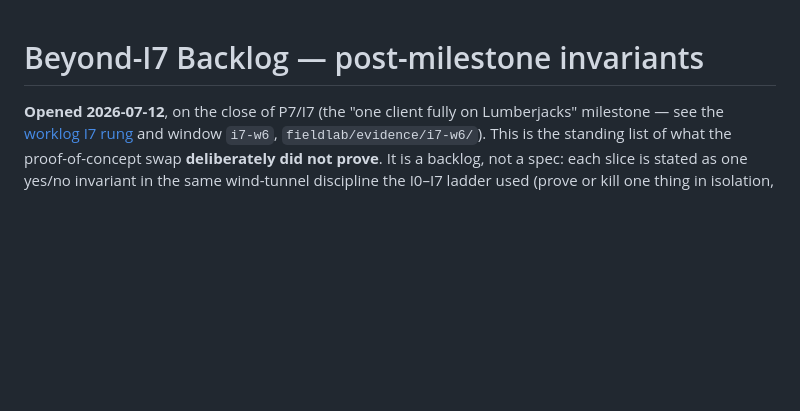
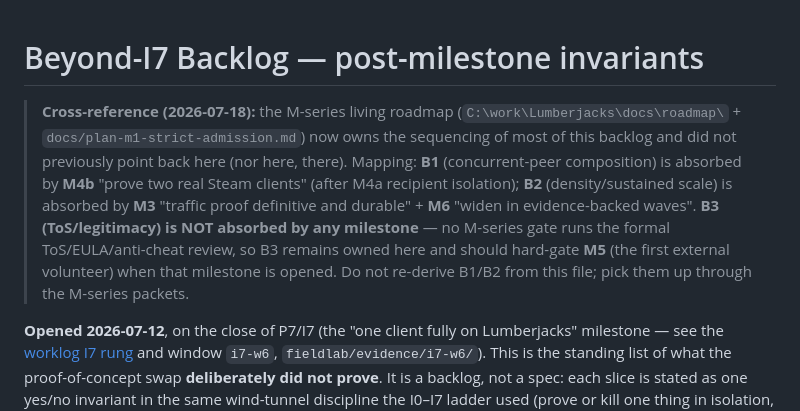
Before and after one commit to djcdevelopment/comfy, a Markdown page: fieldlab/BEYOND-I7-BACKLOG.md, the part around the change. Drawn GitHub-style; blank space fills up the shorter version.

Commit message:
Wire the beyond-I7 backlog to the M-series, and flag the track neither owns
The backlog and the living roadmap described the same future without referencing
each other - the exact shape that gets work rebuilt twice. B1 (multi-client) is
M4b's job now, B2 (density) is M3+M6's. B3, the ToS/legitimacy review, turned
out to be absorbed by NOTHING: no M-series gate runs it, and it is the one
question that hard-gates the first external volunteer. The banner says all
three things so the next reader routes correctly.

Co-Authored-By: Claude Fable 5 <noreply@anthropic.com>

```diff
--- a/fieldlab/BEYOND-I7-BACKLOG.md
+++ b/fieldlab/BEYOND-I7-BACKLOG.md
@@ -1,4 +1,15 @@
 # Beyond-I7 Backlog — post-milestone invariants
+
+> **Cross-reference (2026-07-18):** the M-series living roadmap
+> (`C:\work\Lumberjacks\docs\roadmap\` + `docs/plan-m1-strict-admission.md`) now owns the
+> sequencing of most of this backlog and did not previously point back here (nor here, there).
+> Mapping: **B1** (concurrent-peer composition) is absorbed by **M4b** "prove two real Steam
+> clients" (after M4a recipient isolation); **B2** (density/sustained scale) is absorbed by
+> **M3** "traffic proof definitive and durable" + **M6** "widen in evidence-backed waves".
+> **B3 (ToS/legitimacy) is NOT absorbed by any milestone** — no M-series gate runs the formal
+> ToS/EULA/anti-cheat review, so B3 remains owned here and should hard-gate **M5** (the first
+> external volunteer) when that milestone is opened. Do not re-derive B1/B2 from this file;
+> pick them up through the M-series packets.
 
 **Opened 2026-07-12**, on the close of P7/I7 (the "one client fully on Lumberjacks" milestone —
 see the [worklog I7 rung](VALHEIM-NETCODE-REPLACEMENT-WORKLOG.md) and window `i7-w6`,
```
